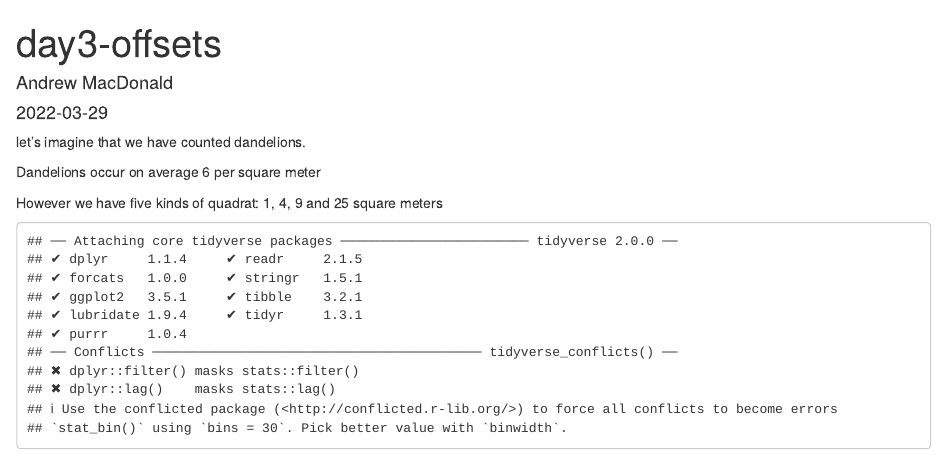
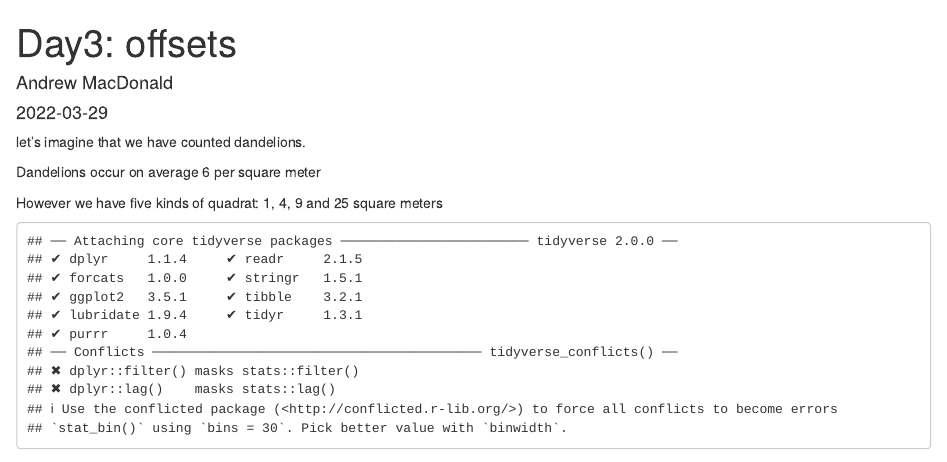
Before and after one commit to bios2/Bayes_for_the_Busy_Ecologist_2022, an R Markdown document (_posts/2022-03-29-day3-offsets/day3-offsets.Rmd): the page in a window 1100 px wide, from its top. Rendered offline with R 4.5, knitr and Pandoc, with nearby package versions; drawn as R Markdown's standard HTML page in place of the format the file asks for; code that draws random numbers runs with fixed seeds of ours.

Commit message:
offset name and desc

```diff
--- a/_posts/2022-03-29-day3-offsets/day3-offsets.Rmd
+++ b/_posts/2022-03-29-day3-offsets/day3-offsets.Rmd
@@ -3,5 +3,5 @@ title: "day3-offsets"
 description: |
-  A short description of the post.
+  How to do a count analysis for different efforts, or exposure.
 author:
   - name: Andrew MacDonald
     url: {}
```
Also changed, not shown: _posts/2022-03-29-day3-offsets/day3-offsets.html, docs/posts/posts.json, _posts/2022-03-29-day3-offsets/day3-offsets.Rmd (2 more changed lines), 4 other files.
